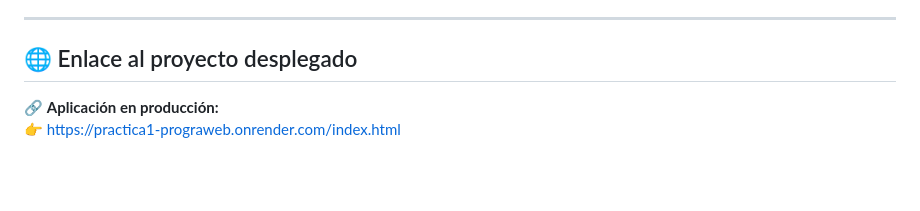
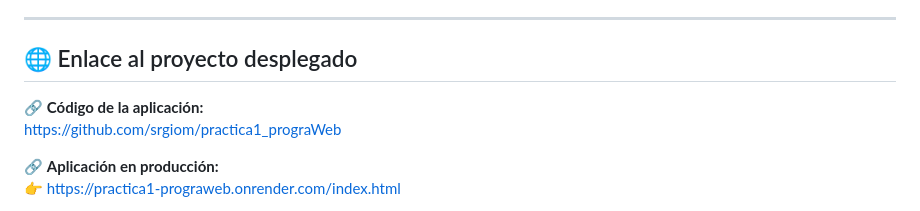
Before and after one commit to srgiom/practica1_prograWeb, a Markdown page: readme.md, the part around the change. Rendered like a GitHub page; blank space fills up the shorter version.

```diff
--- a/readme.md
+++ b/readme.md
@@ -7,6 +7,9 @@
 ---
 
 ## 🌐 Enlace al proyecto desplegado
+
+🔗 **Código de la aplicación:**
+https://github.com/srgiom/practica1_prograWeb
 
 🔗 **Aplicación en producción:**
 👉 [https://practica1-prograweb.onrender.com/index.html](https://practica1-prograweb.onrender.com/index.html)
```
